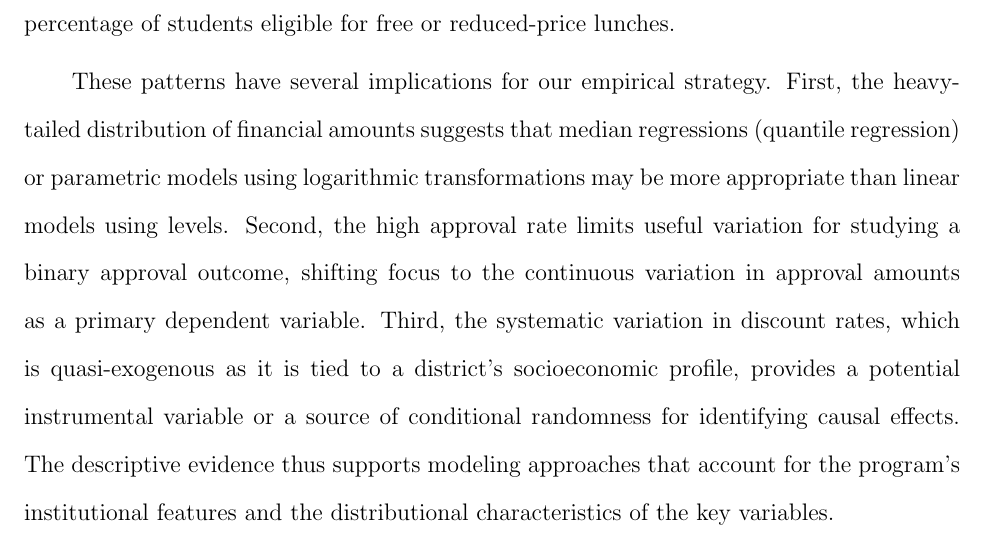
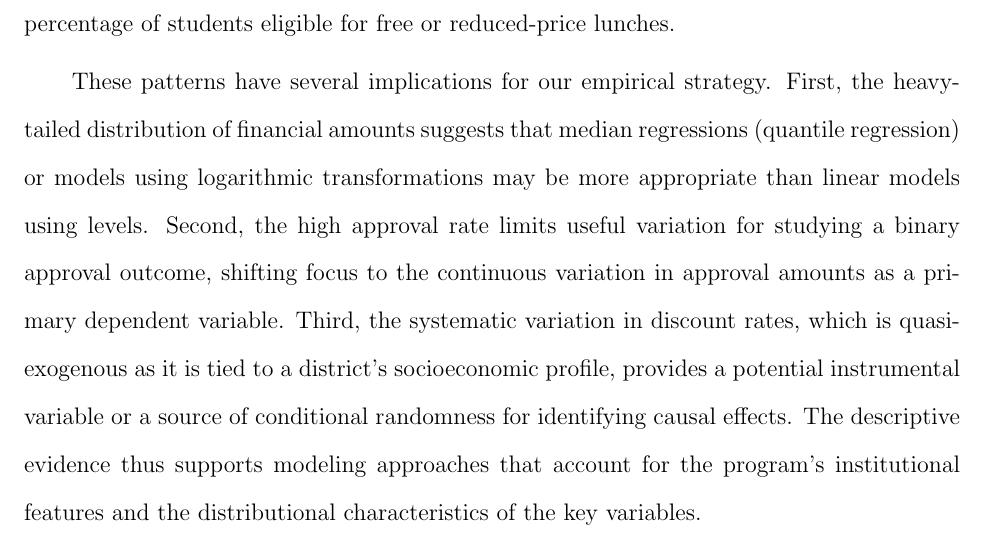
Before and after one commit to atwest2/West-ECON603, a LaTeX document (First_Results/First_Results.tex): part of page 4 of 4, cut so that both start at the same text. Compiled offline with pdfLaTeX.

Commit message:
second first results update

```diff
--- a/First_Results/First_Results.tex
+++ b/First_Results/First_Results.tex
@@ -37,6 +37,6 @@ Panel~B reveals that most funding requests are successful, with 91.8\% receiving
 
 These summary statistics reflect the underlying economics and administration of the E-Rate program. The heavy-tailed distribution of requested amounts likely stems from the large fixed costs associated with network infrastructure, which generates a few very large requests from districts undertaking major upgrades, alongside many smaller requests for recurring services. The high approval rate is consistent with the program's goal of universal service support, where applications are pre-screened for eligibility, and the detailed discount matrix reduces ambiguity in funding levels. The variation in discount rates directly mirrors the socioeconomic disparities between districts, as it is mechanically determined by the percentage of students eligible for free or reduced-price lunches.
 
-These patterns have several implications for our empirical strategy. First, the heavy-tailed distribution of financial amounts suggests that median regressions (quantile regression) or parametric models using logarithmic transformations may be more appropriate than linear models using levels. Second, the high approval rate limits useful variation for studying a binary approval outcome, shifting focus to the continuous variation in approval amounts as a primary dependent variable. Third, the systematic variation in discount rates, which is quasi-exogenous as it is tied to a district's socioeconomic profile, provides a potential instrumental variable or a source of conditional randomness for identifying causal effects. The descriptive evidence thus supports modeling approaches that account for the program's institutional features and the distributional characteristics of the key variables.
+These patterns have several implications for our empirical strategy. First, the heavy-tailed distribution of financial amounts suggests that median regressions (quantile regression) or models using logarithmic transformations may be more appropriate than linear models using levels. Second, the high approval rate limits useful variation for studying a binary approval outcome, shifting focus to the continuous variation in approval amounts as a primary dependent variable. Third, the systematic variation in discount rates, which is quasi-exogenous as it is tied to a district's socioeconomic profile, provides a potential instrumental variable or a source of conditional randomness for identifying causal effects. The descriptive evidence thus supports modeling approaches that account for the program's institutional features and the distributional characteristics of the key variables.
 
 \end{document}
```
